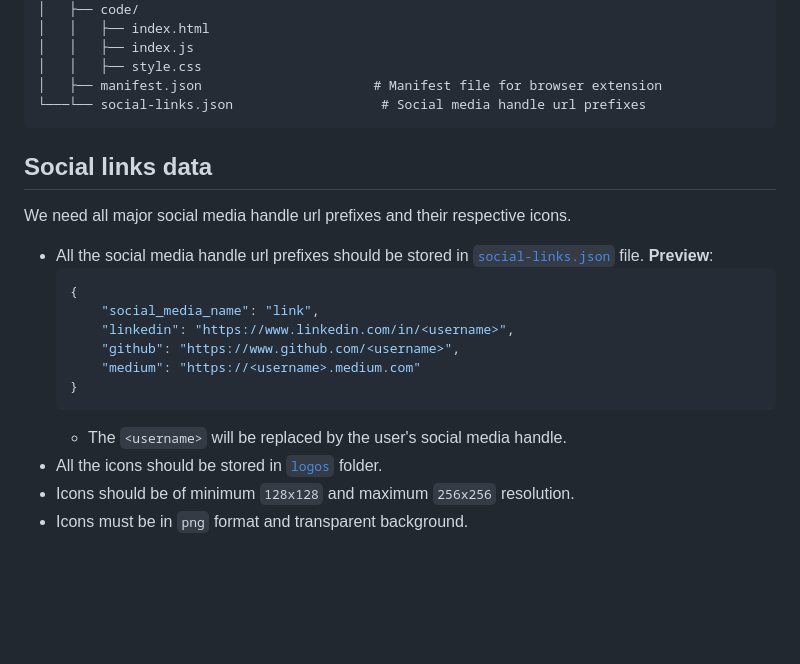
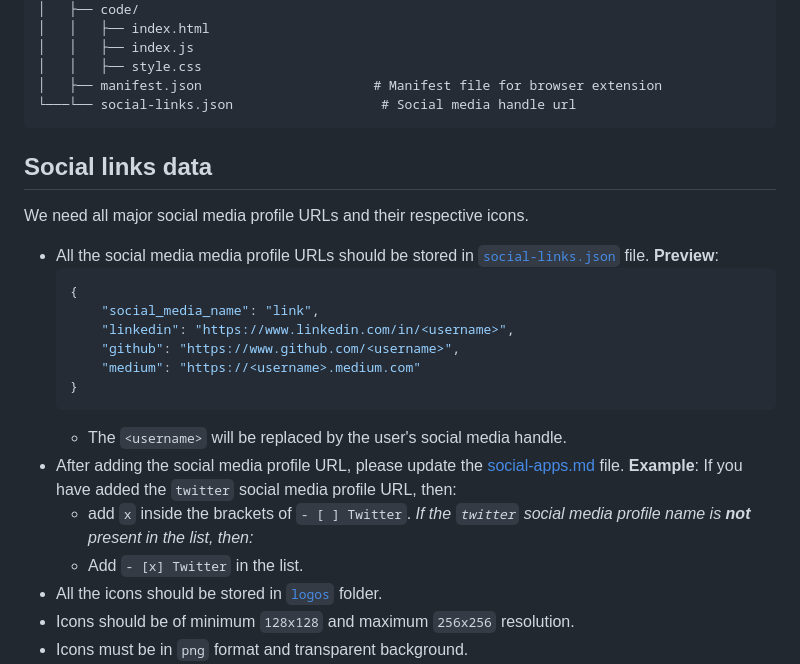
Before and after one commit to Param302/SocialRepo, a Markdown page: .github/docs/README.md, the part around the change. GitHub-like rendering; blank space fills up the shorter version.

Commit message:
Added social-apps.md file for keeping log

````diff
--- a/.github/docs/README.md
+++ b/.github/docs/README.md
@@ -108,14 +108,14 @@ SocialRepo/
 │   │   ├── index.js
 │   │   ├── style.css
 │   ├── manifest.json                      # Manifest file for browser extension
-└───└── social-links.json                   # Social media handle url prefixes
+└───└── social-links.json                   # Social media handle url
 ```
 
 ## Social links data
 
-We need all major social media handle url prefixes and their respective icons.
+We need all major social media profile URLs and their respective icons.
 
--   All the social media handle url prefixes should be stored in [`social-links.json`](../../src/social-links.json) file.
+-   All the social media media profile URLs should be stored in [`social-links.json`](../../src/social-links.json) file.
     **Preview**:
     ```json
     {
@@ -126,6 +126,12 @@ We need all major social media handle url prefixes and their respective icons.
     }
     ```
     -   The `<username>` will be replaced by the user's social media handle.
+-   After adding the social media profile URL, please update the [social-apps.md](./social-apps.md) file.
+    **Example**:
+    If you have added the `twitter` social media profile URL, then:
+    -   add `x` inside the brackets of `- [ ] Twitter`.
+        _If the `twitter` social media profile name is **not** present in the list, then:_
+    -   Add `- [x] Twitter` in the list.
 -   All the icons should be stored in [`logos`](../../src/assets/logos/) folder.
 -   Icons should be of minimum `128x128` and maximum `256x256` resolution.
 -   Icons must be in `png` format and transparent background.
````
Also changed, not shown: .github/docs/social-apps.md (added, +33 -0 lines).
